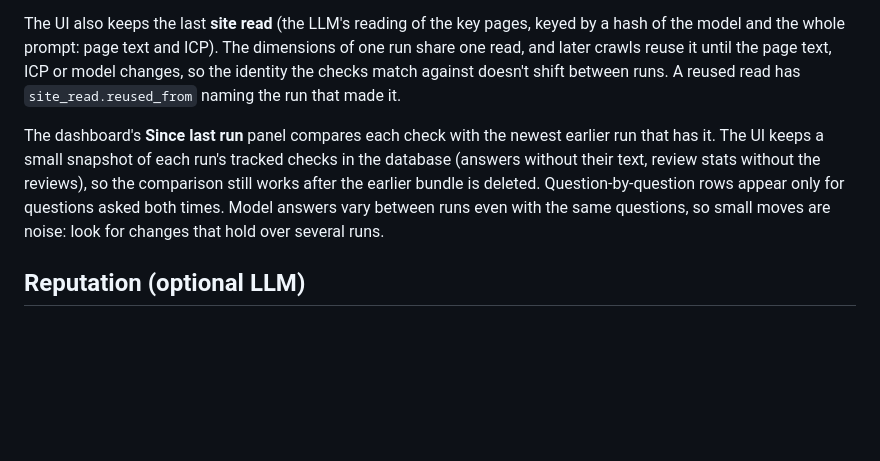
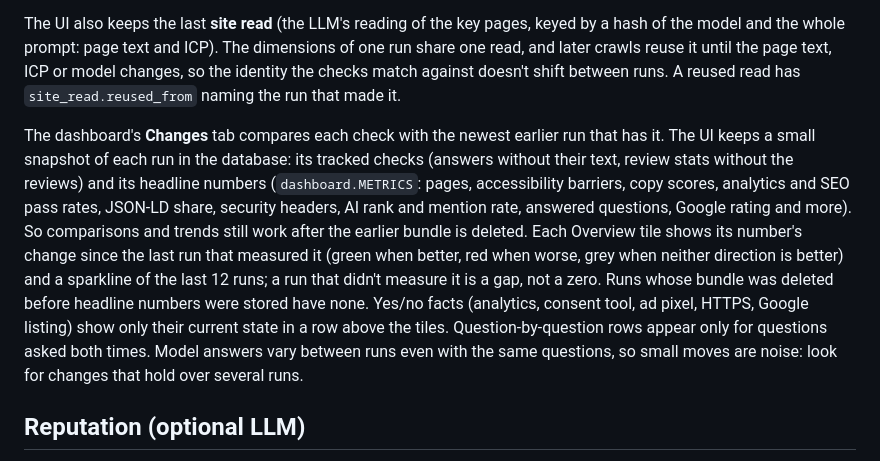
Before and after one commit to mattkantor/rd-test, a Markdown page: README.md, the part around the change. GitHub-like rendering; blank space fills up the shorter version.

Commit message:
Document score trends
Co-Authored-By: Claude Opus 5.5 (1M context) <noreply@anthropic.com>

```diff
--- a/README.md
+++ b/README.md
@@ -255,7 +255,7 @@ The UI stores each set in the database per site and profile (ICP, location, cate
 
 The UI also keeps the last **site read** (the LLM's reading of the key pages, keyed by a hash of the model and the whole prompt: page text and ICP). The dimensions of one run share one read, and later crawls reuse it until the page text, ICP or model changes, so the identity the checks match against doesn't shift between runs. A reused read has `site_read.reused_from` naming the run that made it.
 
-The dashboard's **Since last run** panel compares each check with the newest earlier run that has it. The UI keeps a small snapshot of each run's tracked checks in the database (answers without their text, review stats without the reviews), so the comparison still works after the earlier bundle is deleted. Question-by-question rows appear only for questions asked both times. Model answers vary between runs even with the same questions, so small moves are noise: look for changes that hold over several runs.
+The dashboard's **Changes** tab compares each check with the newest earlier run that has it. The UI keeps a small snapshot of each run in the database: its tracked checks (answers without their text, review stats without the reviews) and its headline numbers (`dashboard.METRICS`: pages, accessibility barriers, copy scores, analytics and SEO pass rates, JSON-LD share, security headers, AI rank and mention rate, answered questions, Google rating and more). So comparisons and trends still work after the earlier bundle is deleted. Each Overview tile shows its number's change since the last run that measured it (green when better, red when worse, grey when neither direction is better) and a sparkline of the last 12 runs; a run that didn't measure it is a gap, not a zero. Runs whose bundle was deleted before headline numbers were stored have none. Yes/no facts (analytics, consent tool, ad pixel, HTTPS, Google listing) show only their current state in a row above the tiles. Question-by-question rows appear only for questions asked both times. Model answers vary between runs even with the same questions, so small moves are noise: look for changes that hold over several runs.
 
 ## Reputation (optional LLM)
 
```
Also changed, not shown: 1 other file.
